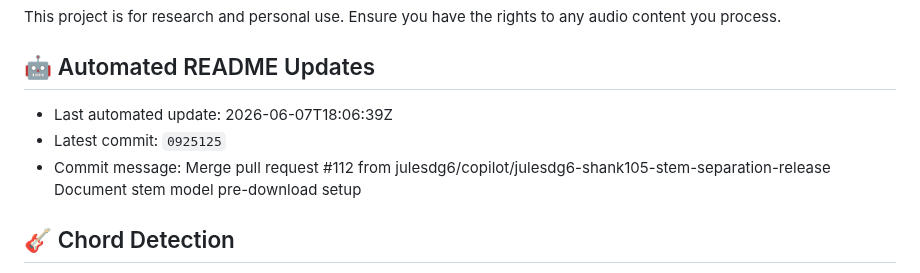
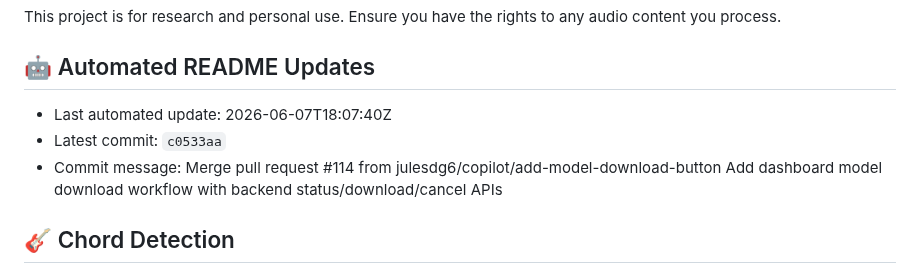
Before and after one commit to julesdg6/shank, a Markdown page: README.md, the part around the change. GitHub-like rendering.

Commit message:
docs: update README metadata [skip readme-update]

```diff
--- a/README.md
+++ b/README.md
@@ -335,9 +335,9 @@ This project is for research and personal use. Ensure you have the rights to any
 
 ## 🤖 Automated README Updates
 <!-- readme-update:start -->
-- Last automated update: 2026-06-07T18:06:39Z
-- Latest commit: `0925125`
-- Commit message: Merge pull request #112 from julesdg6/copilot/julesdg6-shank105-stem-separation-release  Document stem model pre-download setup
+- Last automated update: 2026-06-07T18:07:40Z
+- Latest commit: `c0533aa`
+- Commit message: Merge pull request #114 from julesdg6/copilot/add-model-download-button  Add dashboard model download workflow with backend status/download/cancel APIs
 <!-- readme-update:end -->
 
 ## 🎸 Chord Detection
```
